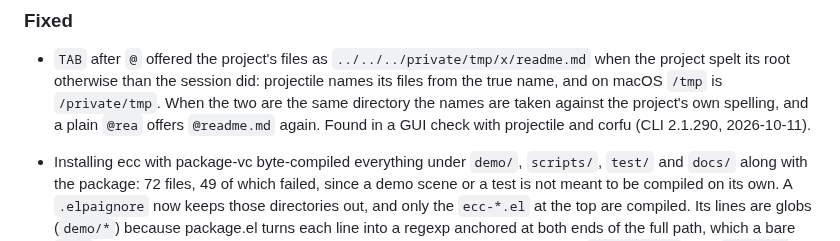
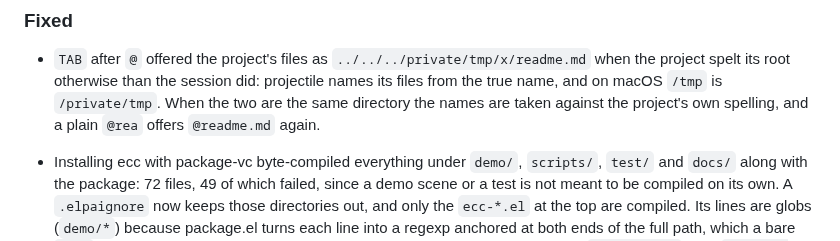
Before and after one commit to wakamenod/emacs-claude-code, a Markdown page: CHANGELOG.md, the part around the change. Drawn GitHub-style.

Commit message:
docs(changelog): the project files entry without the story
Co-Authored-By: Claude Opus 5.5 <noreply@anthropic.com>

```diff
--- a/CHANGELOG.md
+++ b/CHANGELOG.md
@@ -961,8 +961,7 @@ Verified against **Claude Code CLI 2.1.281**.
   otherwise than the session did: projectile names its files from the true
   name, and on macOS `/tmp` is `/private/tmp`. When the two are the same
   directory the names are taken against the project's own spelling, and a
-  plain `@rea` offers `@readme.md` again. Found in a GUI check with
-  projectile and corfu (CLI 2.1.290, 2026-10-11).
+  plain `@rea` offers `@readme.md` again.
 
 - Installing ecc with package-vc byte-compiled everything under `demo/`,
   `scripts/`, `test/` and `docs/` along with the package: 72 files, 49 of
```
